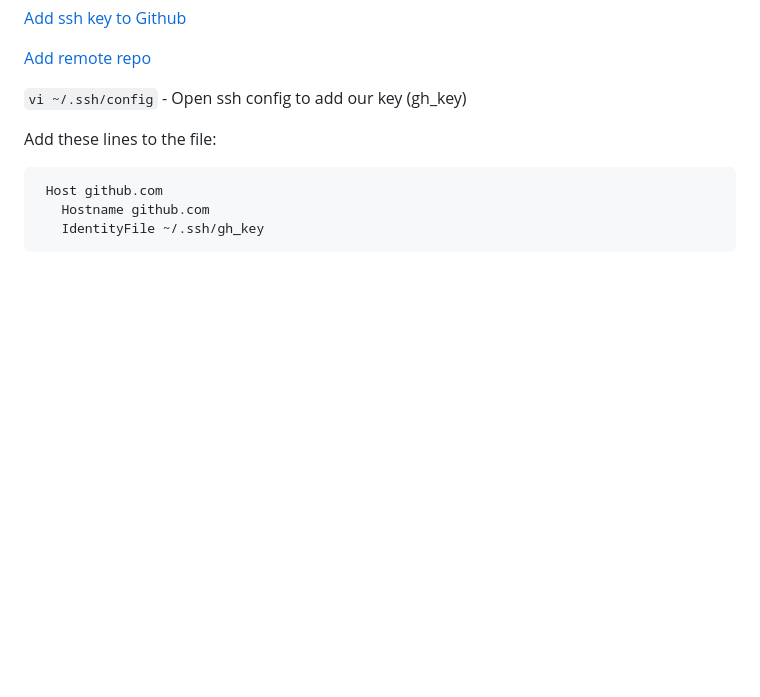
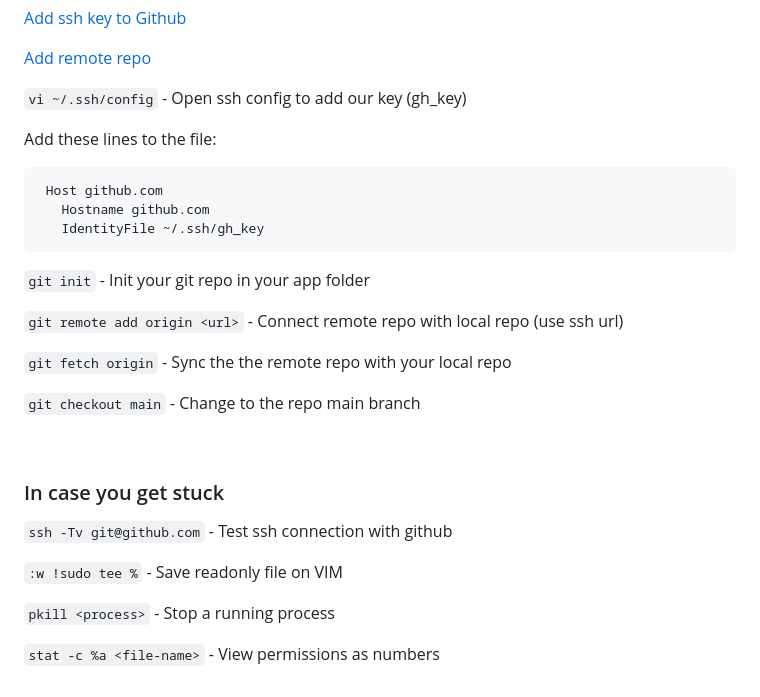
Before and after one commit to josuegb/fsfe, a Markdown page: README.md, the part around the change. Rendered like a GitHub page; blank space fills up the shorter version.

Commit message:
Update README.md with In case you get stuck commands

```diff
--- a/README.md
+++ b/README.md
@@ -164,3 +164,23 @@ Add these lines in the file:
      Host github.com
        Hostname github.com
        IdentityFile ~/.ssh/gh_key
+
+`git init` - Init your git repo in your app folder
+
+`git remote add origin <url>` - Connect remote repo with local repo (use ssh url)
+
+`git fetch origin` - Sync the the remote repo with your local repo
+
+`git checkout main` - Change to the repo main branch
+
+<br>
+
+### In case you get stuck
+
+`ssh -Tv git@github.com` - Test ssh connection with github
+
+`:w !sudo tee %` - Save readonly file on VIM
+
+`pkill <process>` - Stop a running process
+
+`stat -c %a <file-name>` - View permissions as numbers
```
